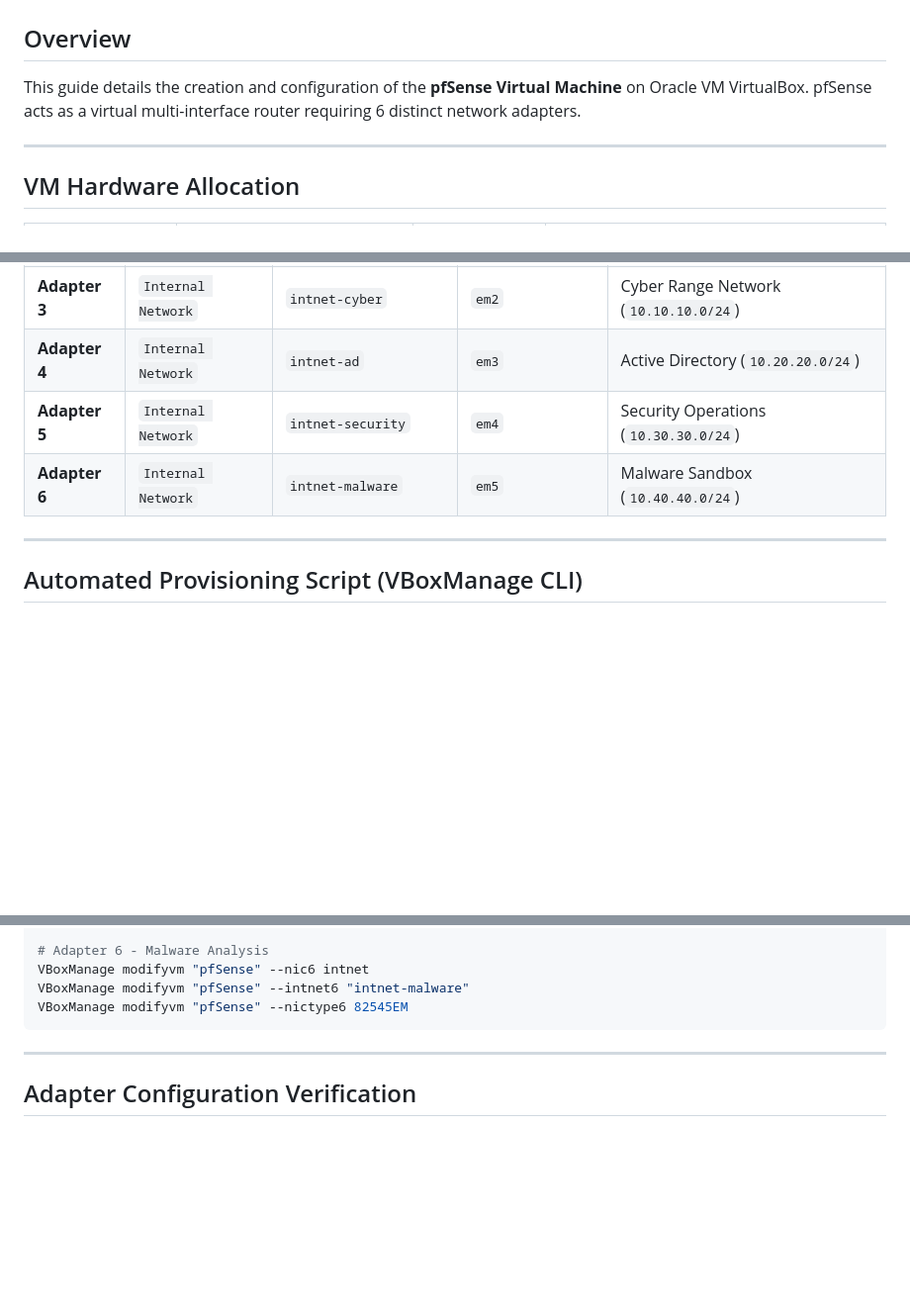
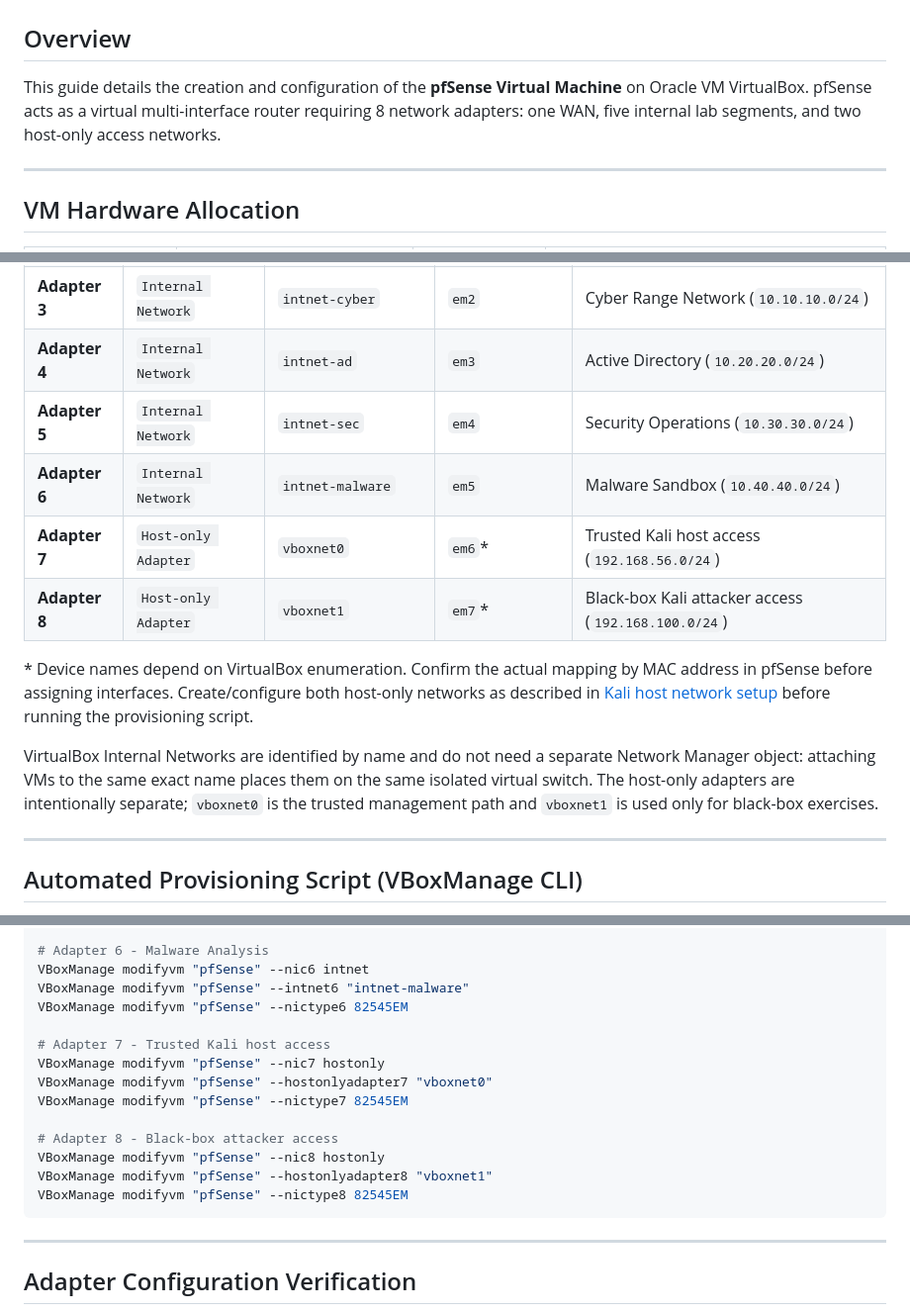
Before and after one commit to subrat243/pfSense-Firewall, a Markdown page: installation/virtualbox.md, 3 parts joined by grey strips. Shown at 99% size. GitHub-like rendering; blank space fills up the shorter version.

Commit message:
docs: document eight-interface VirtualBox topology

````diff
--- a/installation/virtualbox.md
+++ b/installation/virtualbox.md
@@ -2,7 +2,7 @@
 
 ## Overview
 
-This guide details the creation and configuration of the **pfSense Virtual Machine** on Oracle VM VirtualBox. pfSense acts as a virtual multi-interface router requiring 6 distinct network adapters.
+This guide details the creation and configuration of the **pfSense Virtual Machine** on Oracle VM VirtualBox. pfSense acts as a virtual multi-interface router requiring 8 network adapters: one WAN, five internal lab segments, and two host-only access networks.
 
 ---
 
@@ -31,8 +31,14 @@ pfSense requires 6 total virtual network interface cards (NICs). Because Virtual
 | **Adapter 2** | `Internal Network` | `intnet-mgmt` | `em1` | Management Network (`10.0.0.0/24`) |
 | **Adapter 3** | `Internal Network` | `intnet-cyber` | `em2` | Cyber Range Network (`10.10.10.0/24`) |
 | **Adapter 4** | `Internal Network` | `intnet-ad` | `em3` | Active Directory (`10.20.20.0/24`) |
-| **Adapter 5** | `Internal Network` | `intnet-security` | `em4` | Security Operations (`10.30.30.0/24`) |
+| **Adapter 5** | `Internal Network` | `intnet-sec` | `em4` | Security Operations (`10.30.30.0/24`) |
 | **Adapter 6** | `Internal Network` | `intnet-malware` | `em5` | Malware Sandbox (`10.40.40.0/24`) |
+| **Adapter 7** | `Host-only Adapter` | `vboxnet0` | `em6`* | Trusted Kali host access (`192.168.56.0/24`) |
+| **Adapter 8** | `Host-only Adapter` | `vboxnet1` | `em7`* | Black-box Kali attacker access (`192.168.100.0/24`) |
+
+\* Device names depend on VirtualBox enumeration. Confirm the actual mapping by MAC address in pfSense before assigning interfaces. Create/configure both host-only networks as described in [Kali host network setup](kali-network-setup.md) before running the provisioning script.
+
+VirtualBox Internal Networks are identified by name and do not need a separate Network Manager object: attaching VMs to the same exact name places them on the same isolated virtual switch. The host-only adapters are intentionally separate; `vboxnet0` is the trusted management path and `vboxnet1` is used only for black-box exercises.
 
 ---
 
@@ -78,6 +84,16 @@ VBoxManage modifyvm "pfSense" --nictype5 82545EM
 VBoxManage modifyvm "pfSense" --nic6 intnet
 VBoxManage modifyvm "pfSense" --intnet6 "intnet-malware"
 VBoxManage modifyvm "pfSense" --nictype6 82545EM
+
+# Adapter 7 - Trusted Kali host access
+VBoxManage modifyvm "pfSense" --nic7 hostonly
+VBoxManage modifyvm "pfSense" --hostonlyadapter7 "vboxnet0"
+VBoxManage modifyvm "pfSense" --nictype7 82545EM
+
+# Adapter 8 - Black-box attacker access
+VBoxManage modifyvm "pfSense" --nic8 hostonly
+VBoxManage modifyvm "pfSense" --hostonlyadapter8 "vboxnet1"
+VBoxManage modifyvm "pfSense" --nictype8 82545EM
 ```
 
 ---
````
Also changed, not shown: other parts of installation/virtualbox.md (+2 -0 lines).
